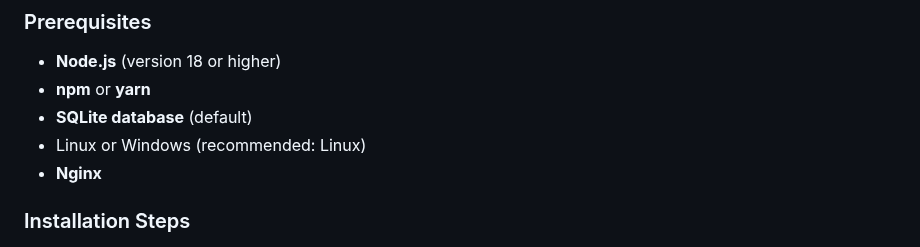
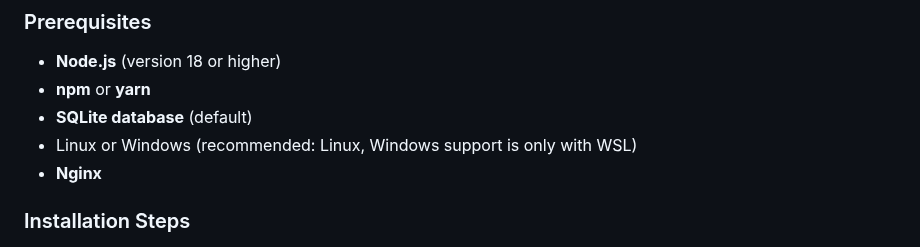
Before and after one commit to lumenlabss/LumenOne, a Markdown page: README.md, the part around the change. Rendered like a GitHub page.

Commit message:
Update README.md
lied abt supporting Windows

```diff
--- a/README.md
+++ b/README.md
@@ -34,7 +34,7 @@
 - **Node.js** (version 18 or higher)
 - **npm** or **yarn**
 - **SQLite database** (default)
-- Linux or Windows (recommended: Linux)
+- Linux or Windows (recommended: Linux, Windows support is only with WSL)
 - **Nginx**
 
 ### Installation Steps
```
